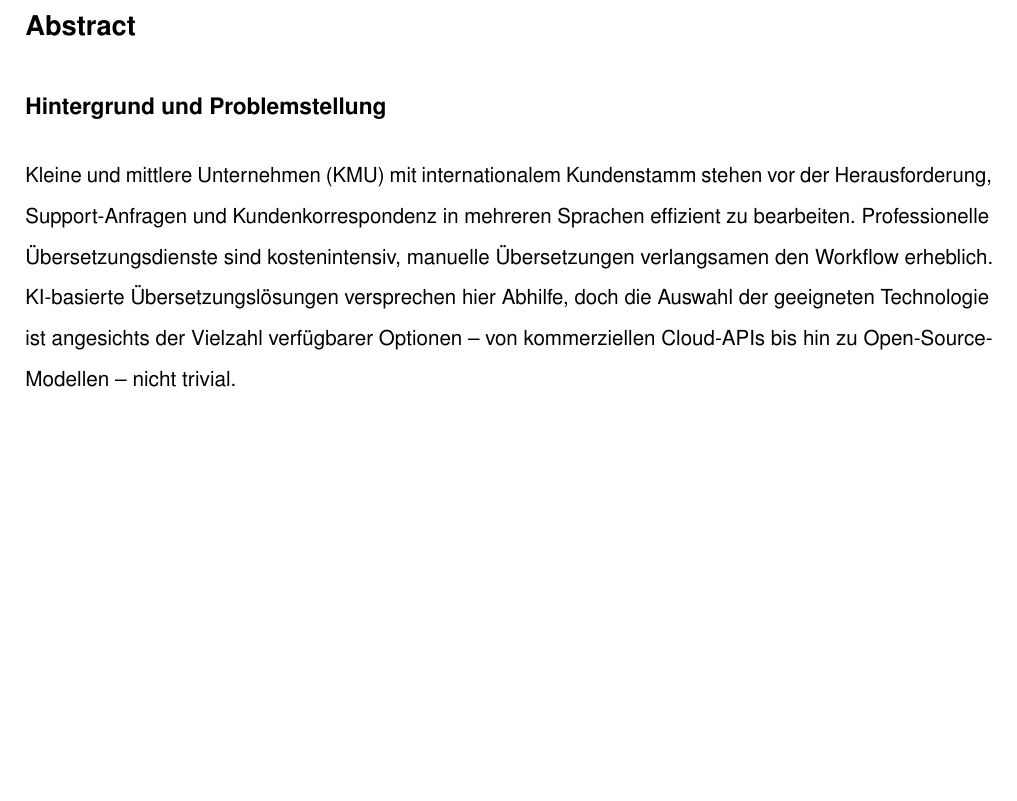
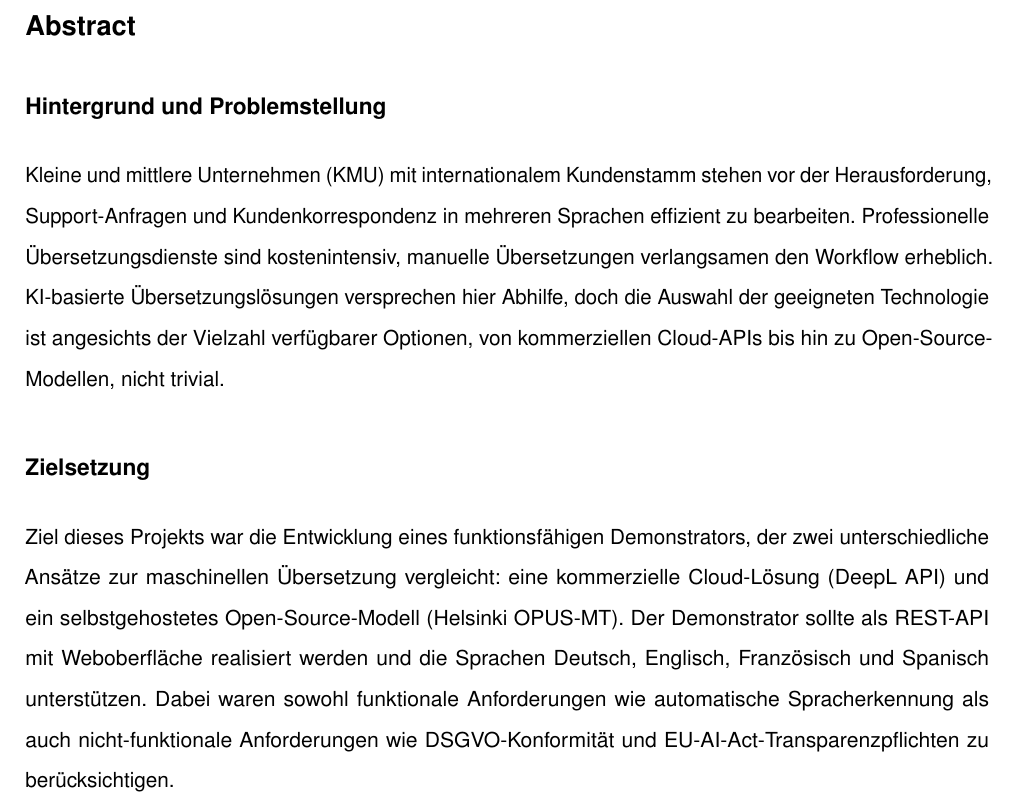
Before and after one commit to svenb23/KI-Translator, a LaTeX document (report/abstract.tex): part of page 2 of 2, cut so that both start at the same text, the shorter picture padded with empty space. Compiled offline with pdfLaTeX.

Commit message:
Add abstract with project summary and translation comparison results

```diff
--- a/report/abstract.tex
+++ b/report/abstract.tex
@@ -59,7 +59,15 @@ Kleine und mittlere Unternehmen (KMU) mit internationalem Kundenstamm stehen vor
 Support-Anfragen und Kundenkorrespondenz in mehreren Sprachen effizient zu bearbeiten. Professionelle
 Übersetzungsdienste sind kostenintensiv, manuelle Übersetzungen verlangsamen den Workflow erheblich.
 KI-basierte Übersetzungslösungen versprechen hier Abhilfe, doch die Auswahl der geeigneten Technologie
-ist angesichts der Vielzahl verfügbarer Optionen -- von kommerziellen Cloud-APIs bis hin zu
-Open-Source-Modellen -- nicht trivial.
+ist angesichts der Vielzahl verfügbarer Optionen, von kommerziellen Cloud-APIs bis hin zu
+Open-Source-Modellen, nicht trivial.
+
+\subsection*{Zielsetzung}
+Ziel dieses Projekts war die Entwicklung eines funktionsfähigen Demonstrators, der zwei unterschiedliche
+Ansätze zur maschinellen Übersetzung vergleicht: eine kommerzielle Cloud-Lösung (DeepL API) und ein selbstgehostetes
+Open-Source-Modell (Helsinki OPUS-MT). Der Demonstrator sollte als REST-API mit Weboberfläche realisiert werden und
+die Sprachen Deutsch, Englisch, Französisch und Spanisch unterstützen. Dabei waren sowohl funktionale Anforderungen wie
+automatische Spracherkennung als auch nicht-funktionale Anforderungen wie DSGVO-Konformität und
+EU-AI-Act-Transparenzpflichten zu berücksichtigen.
 
 \end{document}
```
